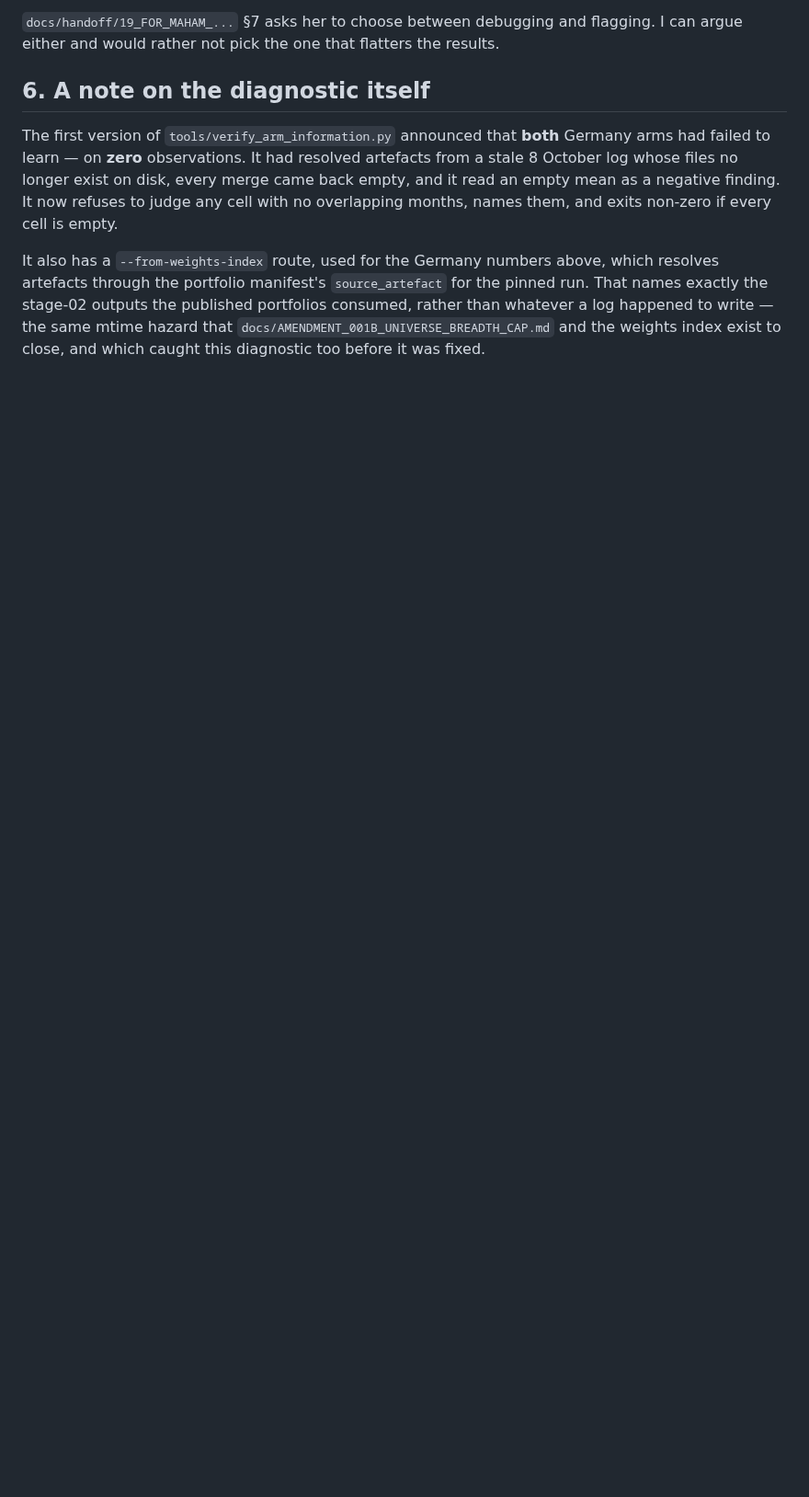
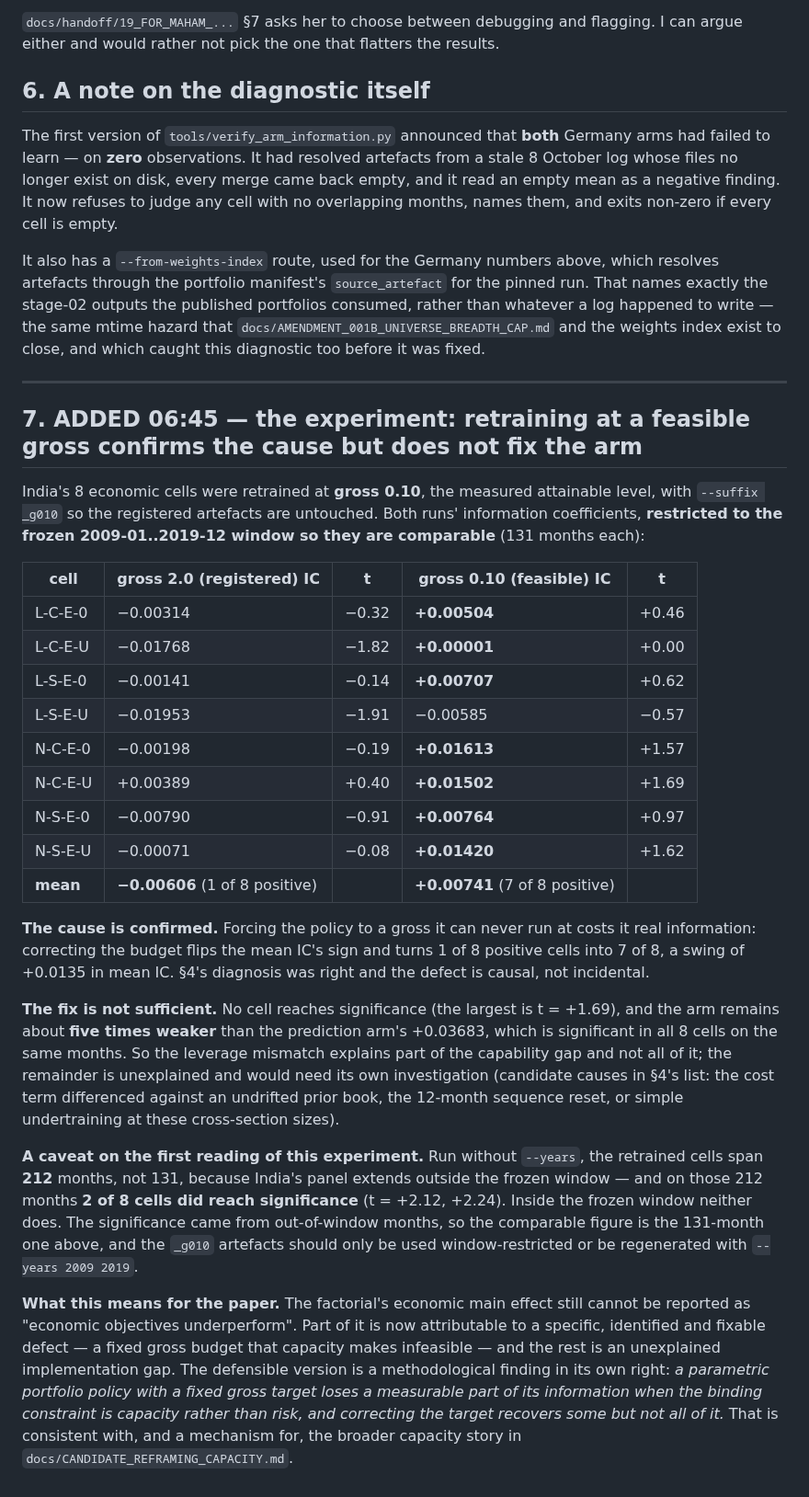
Before and after one commit to HarshitK2814/Machine-Learning-for-Alpha-Signal-Combination-and-Portfolio-Construction, a Markdown page: docs/ECONOMIC_ARM_CAPABILITY_GAP.md, the part around the change. Shown at 92% size. GitHub-like rendering; blank space fills up the shorter version.

Commit message:
Retraining the economic arm at a feasible gross confirms the cause, does not fix the arm
India's 8 economic cells retrained at gross 0.10, the measured attainable level, against the
registered 2.0. Both restricted to the frozen 2009-01..2019-12 window so they are comparable,
131 months each:

  gross 2.0 (registered)   mean IC -0.00606   1 of 8 cells positive   none significant
  gross 0.10 (feasible)    mean IC +0.00741   7 of 8 cells positive   none significant
  prediction arm, same window      +0.03683   8 of 8 significant, t +2.8..+5.4

The cause is confirmed and causal. Forcing the policy to a gross it can never run at costs it real
information: correcting the budget flips the mean IC's sign and turns 1 of 8 positive cells into 7
of 8, a swing of +0.0135. The diagnosis in §4 was right.

The fix is not sufficient. No cell reaches significance - the largest t is +1.69 - and the arm
stays about five times weaker than the prediction arm on the same months. So the leverage mismatch
explains part of the capability gap, not all of it, and the remainder is unexplained.

Caught before reporting: run without --years, the retrained cells span 212 months rather than 131,
because India's panel extends past the frozen window, and on those 212 months 2 of 8 cells DID
reach significance (t +2.12, +2.24). Inside the frozen window neither does. I would have reported
"2 of 8 significant" off an out-of-window sample. The _g010 artefacts are only valid
window-restricted, or need regenerating with --years 2009 2019.

For the paper: the economic main effect still cannot be reported as "economic objectives
underperform". Part is a specific, identified, fixable defect and the rest is an unexplained
implementation gap. The defensible version is a methodological finding - a parametric portfolio
policy with a fixed gross target loses measurable information when the binding constraint is
capacity rather than risk, and correcting the target recovers some but not all of it - which is
also a mechanism for the capacity reframing.

Co-Authored-By: Claude Opus 5 <noreply@anthropic.com>
Claude-Session: https://claude.ai/code/session_01SnfSqjepHHbEYKc8au3bLH

```diff
--- a/docs/ECONOMIC_ARM_CAPABILITY_GAP.md
+++ b/docs/ECONOMIC_ARM_CAPABILITY_GAP.md
@@ -132,3 +132,52 @@ the stage-02 outputs the published portfolios consumed, rather than whatever a l
 write — the same mtime hazard that
 `docs/AMENDMENT_001B_UNIVERSE_BREADTH_CAP.md` and the weights index exist to close, and which
 caught this diagnostic too before it was fixed.
+
+
+---
+
+## 7. ADDED 06:45 — the experiment: retraining at a feasible gross confirms the cause but does not fix the arm
+
+India's 8 economic cells were retrained at **gross 0.10**, the measured attainable level, with
+`--suffix _g010` so the registered artefacts are untouched. Both runs' information coefficients,
+**restricted to the frozen 2009-01..2019-12 window so they are comparable** (131 months each):
+
+| cell | gross 2.0 (registered) IC | t | gross 0.10 (feasible) IC | t |
+|---|---|---|---|---|
+| L-C-E-0 | −0.00314 | −0.32 | **+0.00504** | +0.46 |
+| L-C-E-U | −0.01768 | −1.82 | **+0.00001** | +0.00 |
+| L-S-E-0 | −0.00141 | −0.14 | **+0.00707** | +0.62 |
+| L-S-E-U | −0.01953 | −1.91 | −0.00585 | −0.57 |
+| N-C-E-0 | −0.00198 | −0.19 | **+0.01613** | +1.57 |
+| N-C-E-U | +0.00389 | +0.40 | **+0.01502** | +1.69 |
+| N-S-E-0 | −0.00790 | −0.91 | **+0.00764** | +0.97 |
+| N-S-E-U | −0.00071 | −0.08 | **+0.01420** | +1.62 |
+| **mean** | **−0.00606** (1 of 8 positive) | | **+0.00741** (7 of 8 positive) | |
+
+**The cause is confirmed.** Forcing the policy to a gross it can never run at costs it real
+information: correcting the budget flips the mean IC's sign and turns 1 of 8 positive cells into
+7 of 8, a swing of +0.0135 in mean IC. §4's diagnosis was right and the defect is causal, not
+incidental.
+
+**The fix is not sufficient.** No cell reaches significance (the largest is t = +1.69), and the arm
+remains about **five times weaker** than the prediction arm's +0.03683, which is significant in all
+8 cells on the same months. So the leverage mismatch explains part of the capability gap and not
+all of it; the remainder is unexplained and would need its own investigation (candidate causes in
+§4's list: the cost term differenced against an undrifted prior book, the 12-month sequence reset,
+or simple undertraining at these cross-section sizes).
+
+**A caveat on the first reading of this experiment.** Run without `--years`, the retrained cells
+span **212** months, not 131, because India's panel extends outside the frozen window — and on
+those 212 months **2 of 8 cells did reach significance** (t = +2.12, +2.24). Inside the frozen
+window neither does. The significance came from out-of-window months, so the comparable figure is
+the 131-month one above, and the `_g010` artefacts should only be used window-restricted or be
+regenerated with `--years 2009 2019`.
+
+**What this means for the paper.** The factorial's economic main effect still cannot be reported as
+"economic objectives underperform". Part of it is now attributable to a specific, identified and
+fixable defect — a fixed gross budget that capacity makes infeasible — and the rest is an
+unexplained implementation gap. The defensible version is a methodological finding in its own
+right: *a parametric portfolio policy with a fixed gross target loses a measurable part of its
+information when the binding constraint is capacity rather than risk, and correcting the target
+recovers some but not all of it.* That is consistent with, and a mechanism for, the broader
+capacity story in `docs/CANDIDATE_REFRAMING_CAPACITY.md`.
```
